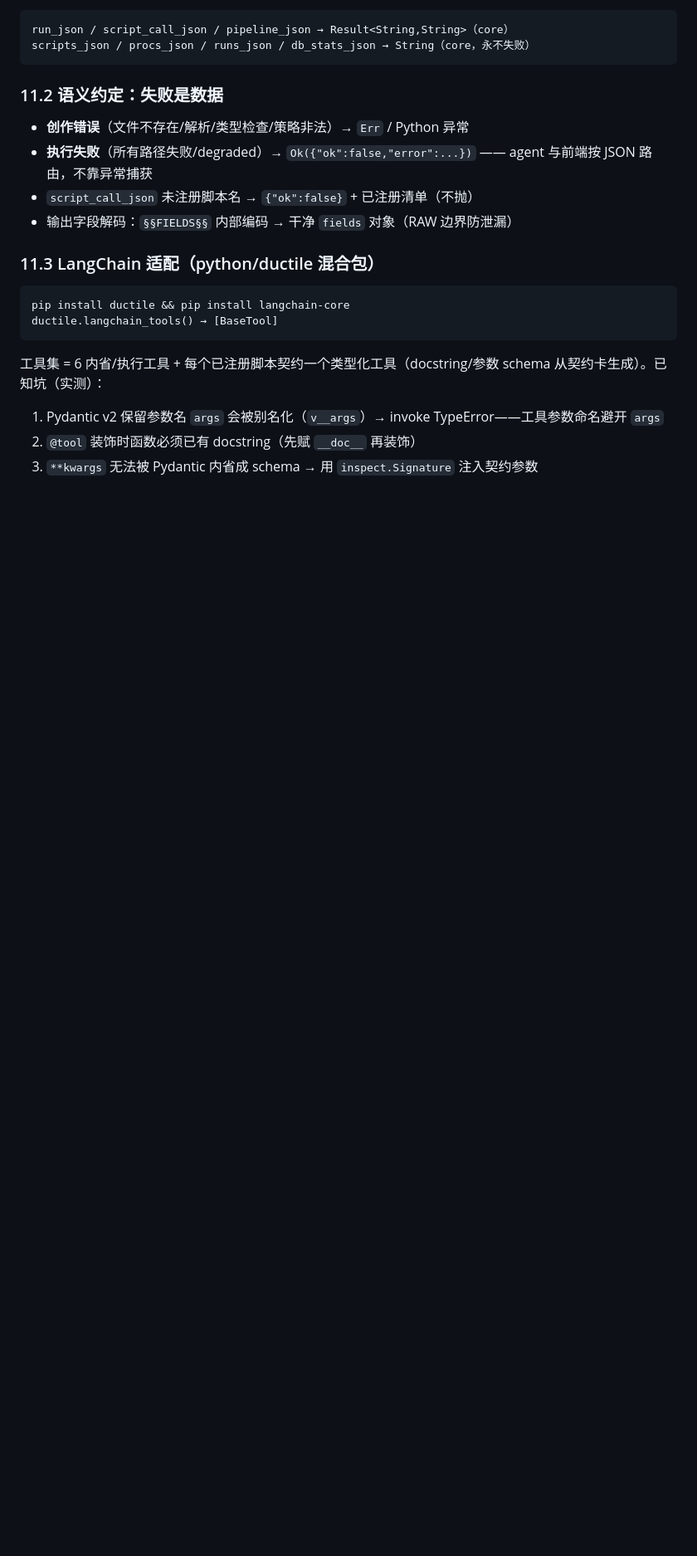
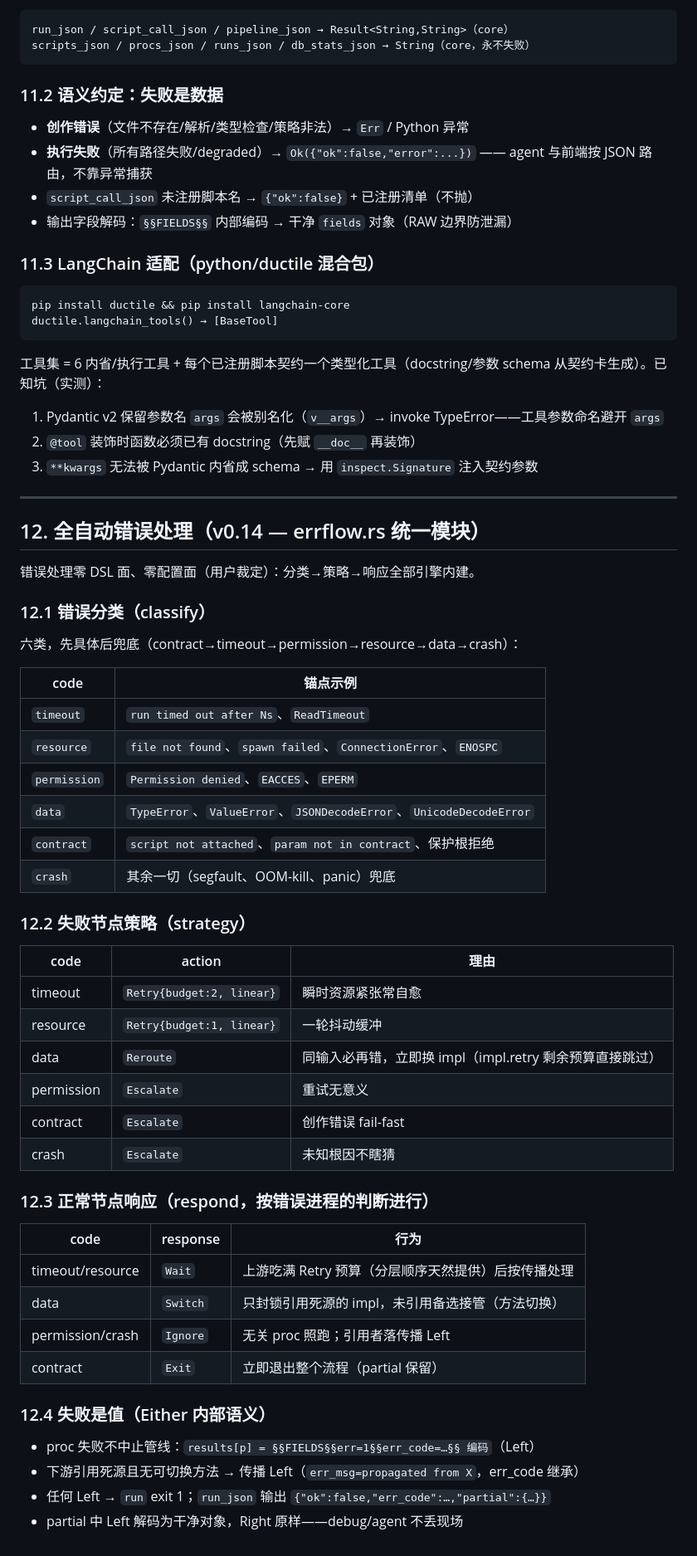
Before and after one commit to lsmind/ductile, a Markdown page: SPEC.md, the part around the change. Shown at 83% size. Drawn GitHub-style; blank space fills up the shorter version.

Commit message:
docs: SPEC §12 全自动错误处理（errflow 分类/策略/响应/值语义）

```diff
--- a/SPEC.md
+++ b/SPEC.md
@@ -829,3 +829,49 @@ schema 从契约卡生成）。已知坑（实测）：
 1. Pydantic v2 保留参数名 `args` 会被别名化（`v__args`）→ invoke TypeError——工具参数命名避开 `args`
 2. `@tool` 装饰时函数必须已有 docstring（先赋 `__doc__` 再装饰）
 3. `**kwargs` 无法被 Pydantic 内省成 schema → 用 `inspect.Signature` 注入契约参数
+
+---
+
+## 12. 全自动错误处理（v0.14 — errflow.rs 统一模块）
+
+错误处理零 DSL 面、零配置面（用户裁定）：分类→策略→响应全部引擎内建。
+
+### 12.1 错误分类（classify）
+
+六类，先具体后兜底（contract→timeout→permission→resource→data→crash）：
+
+| code | 锚点示例 |
+|------|---------|
+| `timeout` | `run timed out after Ns`、`ReadTimeout` |
+| `resource` | `file not found`、`spawn failed`、`ConnectionError`、`ENOSPC` |
+| `permission` | `Permission denied`、`EACCES`、`EPERM` |
+| `data` | `TypeError`、`ValueError`、`JSONDecodeError`、`UnicodeDecodeError` |
+| `contract` | `script not attached`、`param not in contract`、保护根拒绝 |
+| `crash` | 其余一切（segfault、OOM-kill、panic）兜底 |
+
+### 12.2 失败节点策略（strategy）
+
+| code | action | 理由 |
+|------|--------|------|
+| timeout | `Retry{budget:2, linear}` | 瞬时资源紧张常自愈 |
+| resource | `Retry{budget:1, linear}` | 一轮抖动缓冲 |
+| data | `Reroute` | 同输入必再错，立即换 impl（impl.retry 剩余预算直接跳过） |
+| permission | `Escalate` | 重试无意义 |
+| contract | `Escalate` | 创作错误 fail-fast |
+| crash | `Escalate` | 未知根因不瞎猜 |
+
+### 12.3 正常节点响应（respond，按错误进程的判断进行）
+
+| code | response | 行为 |
+|------|----------|------|
+| timeout/resource | `Wait` | 上游吃满 Retry 预算（分层顺序天然提供）后按传播处理 |
+| data | `Switch` | 只封锁引用死源的 impl，未引用备选接管（方法切换） |
+| permission/crash | `Ignore` | 无关 proc 照跑；引用者落传播 Left |
+| contract | `Exit` | 立即退出整个流程（partial 保留） |
+
+### 12.4 失败是值（Either 内部语义）
+
+- proc 失败不中止管线：`results[p] = §§FIELDS§§err=1§§err_code=…§§ 编码`（Left）
+- 下游引用死源且无可切换方法 → 传播 Left（`err_msg=propagated from X`，err_code 继承）
+- 任何 Left → `run` exit 1；`run_json` 输出 `{"ok":false,"err_code":…,"partial":{…}}`
+- partial 中 Left 解码为干净对象，Right 原样——debug/agent 不丢现场
```
